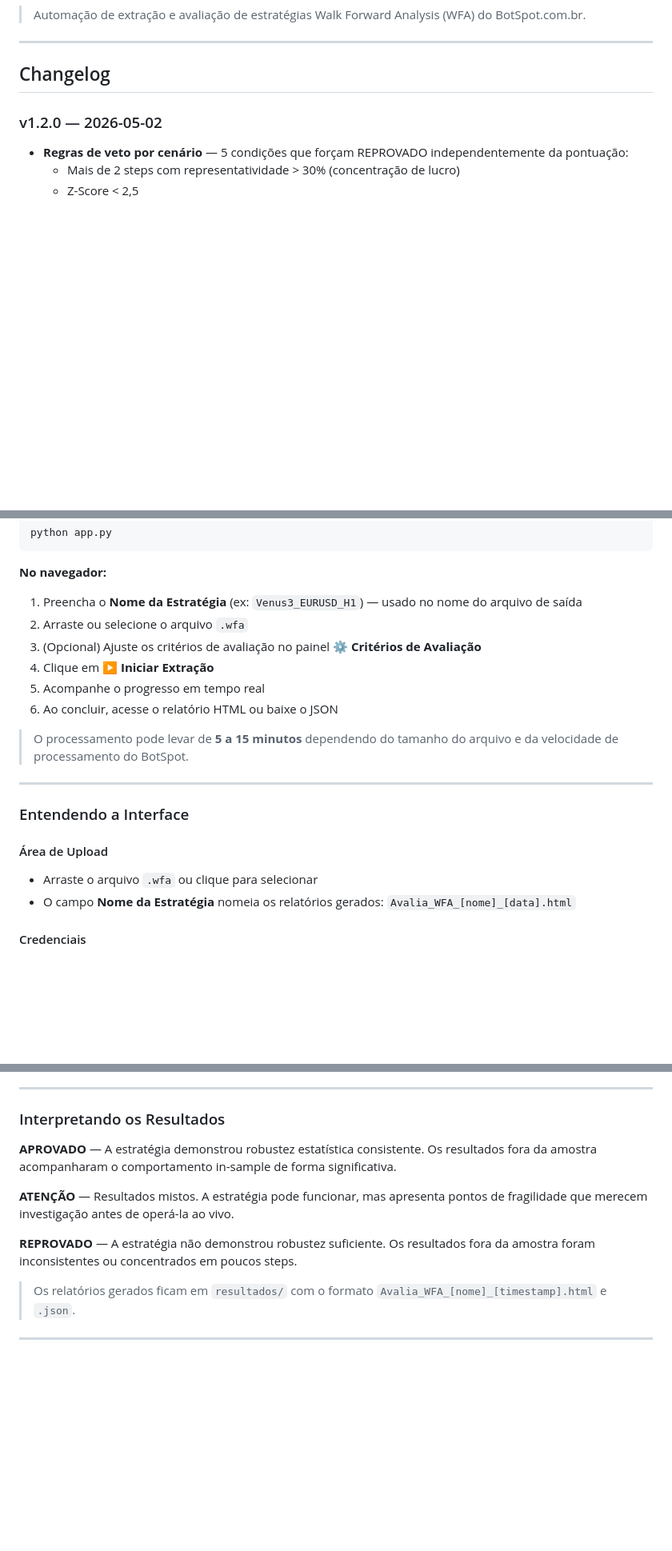
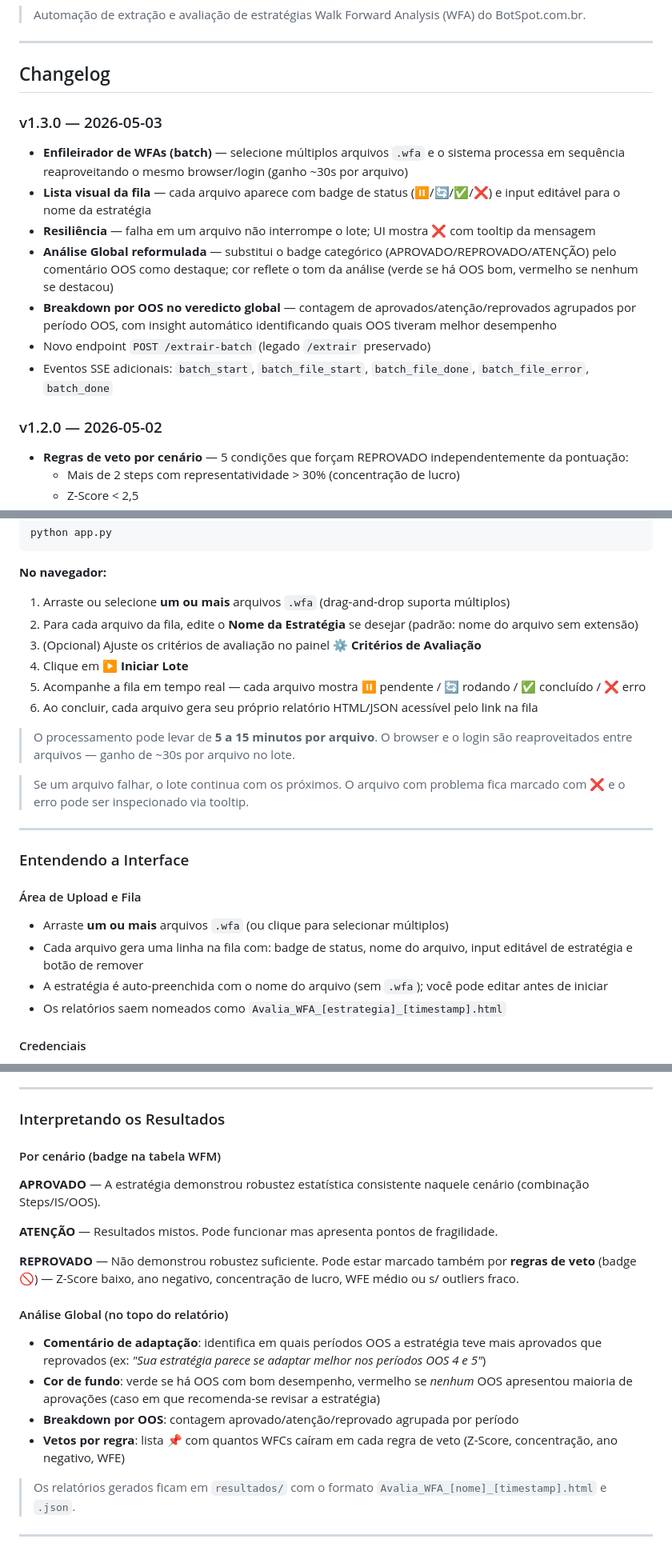
Before and after one commit to josuegomesbr84/QUANT_WFA_Extraction_and_Evaluation, a Markdown page: README.md, 3 parts joined by grey strips. Shown at 80% size. Drawn GitHub-style; blank space fills up the shorter version.

```diff
--- a/README.md
+++ b/README.md
@@ -5,6 +5,15 @@
 ---
 
 ## Changelog
+
+### v1.3.0 — 2026-05-03
+- **Enfileirador de WFAs (batch)** — selecione múltiplos arquivos `.wfa` e o sistema processa em sequência reaproveitando o mesmo browser/login (ganho ~30s por arquivo)
+- **Lista visual da fila** — cada arquivo aparece com badge de status (⏸/🔄/✅/❌) e input editável para o nome da estratégia
+- **Resiliência** — falha em um arquivo não interrompe o lote; UI mostra ❌ com tooltip da mensagem
+- **Análise Global reformulada** — substitui o badge categórico (APROVADO/REPROVADO/ATENÇÃO) pelo comentário OOS como destaque; cor reflete o tom da análise (verde se há OOS bom, vermelho se nenhum se destacou)
+- **Breakdown por OOS no veredicto global** — contagem de aprovados/atenção/reprovados agrupados por período OOS, com insight automático identificando quais OOS tiveram melhor desempenho
+- Novo endpoint `POST /extrair-batch` (legado `/extrair` preservado)
+- Eventos SSE adicionais: `batch_start`, `batch_file_start`, `batch_file_done`, `batch_file_error`, `batch_done`
 
 ### v1.2.0 — 2026-05-02
 - **Regras de veto por cenário** — 5 condições que forçam REPROVADO independentemente da pontuação:
@@ -146,22 +155,26 @@ python app.py
 
 **No navegador:**
 
-1. Preencha o **Nome da Estratégia** (ex: `Venus3_EURUSD_H1`) — usado no nome do arquivo de saída
-2. Arraste ou selecione o arquivo `.wfa`
+1. Arraste ou selecione **um ou mais** arquivos `.wfa` (drag-and-drop suporta múltiplos)
+2. Para cada arquivo da fila, edite o **Nome da Estratégia** se desejar (padrão: nome do arquivo sem extensão)
 3. (Opcional) Ajuste os critérios de avaliação no painel **⚙ Critérios de Avaliação**
-4. Clique em **▶ Iniciar Extração**
-5. Acompanhe o progresso em tempo real
-6. Ao concluir, acesse o relatório HTML ou baixe o JSON
+4. Clique em **▶ Iniciar Lote**
+5. Acompanhe a fila em tempo real — cada arquivo mostra ⏸ pendente / 🔄 rodando / ✅ concluído / ❌ erro
+6. Ao concluir, cada arquivo gera seu próprio relatório HTML/JSON acessível pelo link na fila
 
-> O processamento pode levar de **5 a 15 minutos** dependendo do tamanho do arquivo e da velocidade de processamento do BotSpot.
+> O processamento pode levar de **5 a 15 minutos por arquivo**. O browser e o login são reaproveitados entre arquivos — ganho de ~30s por arquivo no lote.
+
+> Se um arquivo falhar, o lote continua com os próximos. O arquivo com problema fica marcado com ❌ e o erro pode ser inspecionado via tooltip.
 
 ---
 
 ### Entendendo a Interface
 
-#### Área de Upload
-- Arraste o arquivo `.wfa` ou clique para selecionar
-- O campo **Nome da Estratégia** nomeia os relatórios gerados: `Avalia_WFA_[nome]_[data].html`
+#### Área de Upload e Fila
+- Arraste **um ou mais** arquivos `.wfa` (ou clique para selecionar múltiplos)
+- Cada arquivo gera uma linha na fila com: badge de status, nome do arquivo, input editável de estratégia e botão de remover
+- A estratégia é auto-preenchida com o nome do arquivo (sem `.wfa`); você pode editar antes de iniciar
+- Os relatórios saem nomeados como `Avalia_WFA_[estrategia]_[timestamp].html`
 
 #### Credenciais
 - Se configurou o `.env`, deixe em branco
@@ -288,11 +301,18 @@ O comentário global lista quantos WFCs foram reprovados por cada regra de veto
 
 ### Interpretando os Resultados
 
-**APROVADO** — A estratégia demonstrou robustez estatística consistente. Os resultados fora da amostra acompanharam o comportamento in-sample de forma significativa.
+#### Por cenário (badge na tabela WFM)
+**APROVADO** — A estratégia demonstrou robustez estatística consistente naquele cenário (combinação Steps/IS/OOS).
 
-**ATENÇÃO** — Resultados mistos. A estratégia pode funcionar, mas apresenta pontos de fragilidade que merecem investigação antes de operá-la ao vivo.
+**ATENÇÃO** — Resultados mistos. Pode funcionar mas apresenta pontos de fragilidade.
 
-**REPROVADO** — A estratégia não demonstrou robustez suficiente. Os resultados fora da amostra foram inconsistentes ou concentrados em poucos steps.
+**REPROVADO** — Não demonstrou robustez suficiente. Pode estar marcado também por **regras de veto** (badge 🚫) — Z-Score baixo, ano negativo, concentração de lucro, WFE médio ou s/ outliers fraco.
+
+#### Análise Global (no topo do relatório)
+- **Comentário de adaptação**: identifica em quais períodos OOS a estratégia teve mais aprovados que reprovados (ex: *"Sua estratégia parece se adaptar melhor nos períodos OOS 4 e 5"*)
+- **Cor de fundo**: verde se há OOS com bom desempenho, vermelho se *nenhum* OOS apresentou maioria de aprovações (caso em que recomenda-se revisar a estratégia)
+- **Breakdown por OOS**: contagem aprovado/atenção/reprovado agrupada por período
+- **Vetos por regra**: lista 📌 com quantos WFCs caíram em cada regra de veto (Z-Score, concentração, ano negativo, WFE)
 
 > Os relatórios gerados ficam em `resultados/` com o formato `Avalia_WFA_[nome]_[timestamp].html` e `.json`.
 
```
Also changed, not shown: BACKLOG.md (+43 -0 lines).
